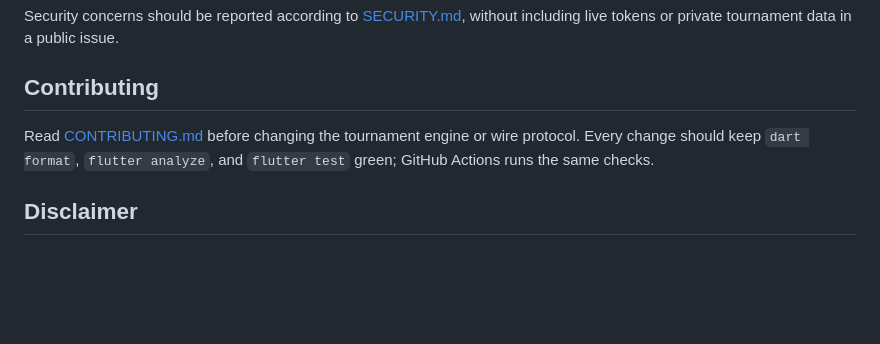
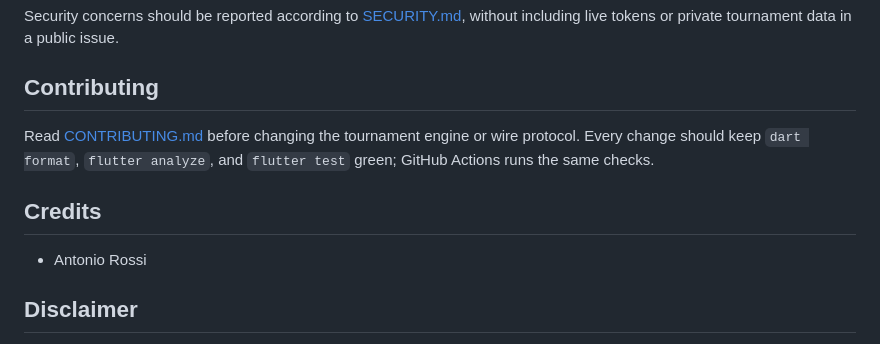
Before and after one commit to gdrosa/mtg-tournament, a Markdown page: README.md, the part around the change. Rendered like a GitHub page; blank space fills up the shorter version.

Commit message:
Credit Antonio Rossi

```diff
--- a/README.md
+++ b/README.md
@@ -156,6 +156,10 @@ Read [CONTRIBUTING.md](CONTRIBUTING.md) before changing the tournament engine or
 wire protocol. Every change should keep `dart format`, `flutter analyze`, and
 `flutter test` green; GitHub Actions runs the same checks.
 
+## Credits
+
+- Antonio Rossi
+
 ## Disclaimer
 
 Magic: The Gathering is a trademark of Wizards of the Coast. This community
```
